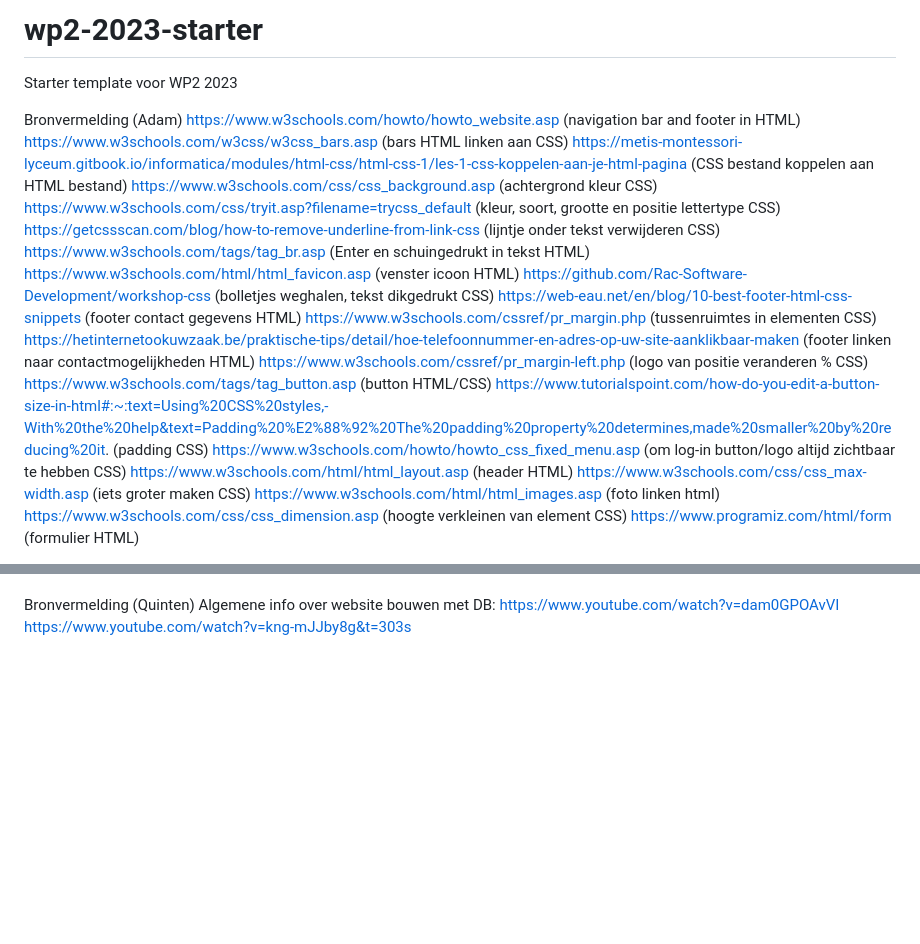
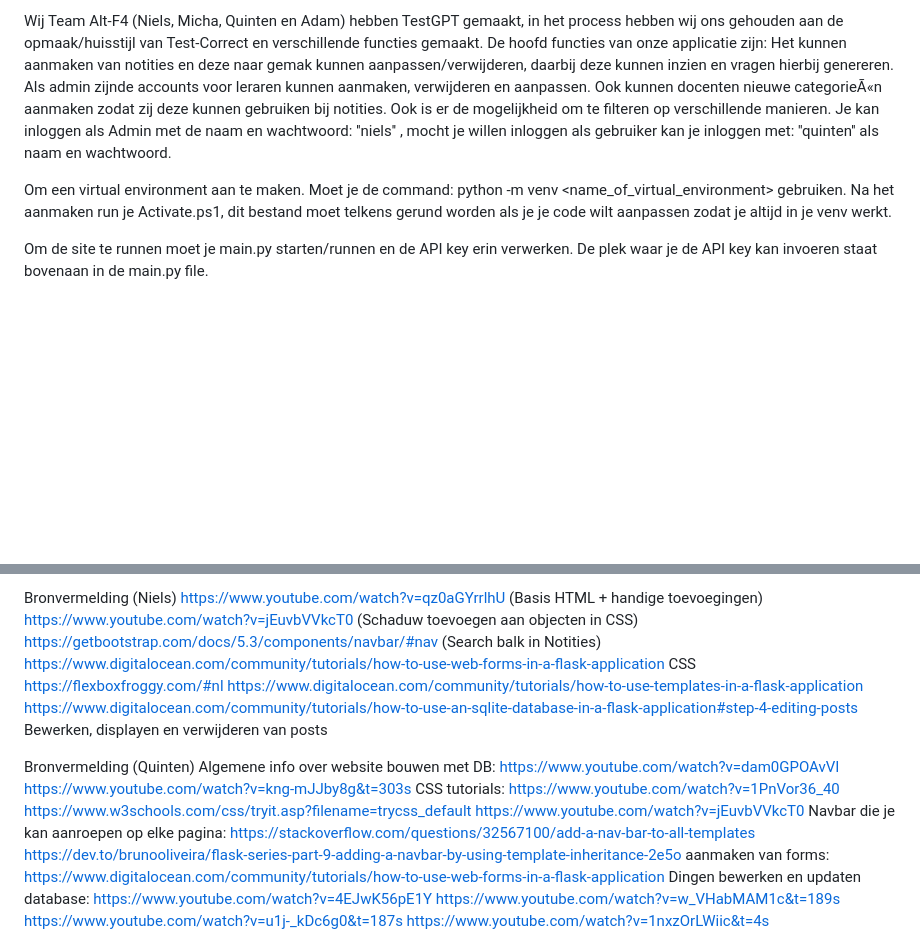
Before and after one commit to Adam-1052189/WP2_security, a Markdown page: README.md, 2 parts joined by grey strips. Drawn GitHub-style; blank space fills up the shorter version.

Commit message:
readme klaargemaakt

```diff
--- a/README.md
+++ b/README.md
@@ -1,27 +1,7 @@
-# wp2-2023-starter
-Starter template voor WP2 2023
+Wij Team Alt-F4 (Niels, Micha, Quinten en Adam) hebben TestGPT gemaakt, in het process hebben wij ons gehouden aan de opmaak/huisstijl van Test-Correct en verschillende functies gemaakt. De hoofd functies van onze applicatie zijn: Het kunnen aanmaken van notities en deze naar gemak kunnen aanpassen/verwijderen, daarbij deze kunnen inzien en vragen hierbij genereren. Als admin zijnde accounts voor leraren kunnen aanmaken, verwijderen en aanpassen. Ook kunnen docenten nieuwe categorieÃ«n aanmaken zodat zij deze kunnen gebruiken bij notities. Ook is er de mogelijkheid om te filteren op verschillende manieren.
+Je kan inloggen als Admin met de naam en wachtwoord: ''niels'' , mocht je willen inloggen als gebruiker kan je inloggen met: ''quinten'' als naam en wachtwoord.
 
-Bronvermelding (Adam)
-https://www.w3schools.com/howto/howto_website.asp (navigation bar and footer in HTML)
-https://www.w3schools.com/w3css/w3css_bars.asp (bars HTML linken aan CSS)
-https://metis-montessori-lyceum.gitbook.io/informatica/modules/html-css/html-css-1/les-1-css-koppelen-aan-je-html-pagina (CSS bestand koppelen aan HTML bestand)
-https://www.w3schools.com/css/css_background.asp (achtergrond kleur CSS)
-https://www.w3schools.com/css/tryit.asp?filename=trycss_default (kleur, soort, grootte en positie lettertype CSS)
-https://getcssscan.com/blog/how-to-remove-underline-from-link-css (lijntje onder tekst verwijderen CSS)
-https://www.w3schools.com/tags/tag_br.asp (Enter en schuingedrukt in tekst HTML)
-https://www.w3schools.com/html/html_favicon.asp (venster icoon HTML)
-https://github.com/Rac-Software-Development/workshop-css (bolletjes weghalen, tekst dikgedrukt CSS)
-https://web-eau.net/en/blog/10-best-footer-html-css-snippets (footer contact gegevens HTML)
-https://www.w3schools.com/cssref/pr_margin.php (tussenruimtes in elementen CSS)
-https://hetinternetookuwzaak.be/praktische-tips/detail/hoe-telefoonnummer-en-adres-op-uw-site-aanklikbaar-maken (footer linken naar contactmogelijkheden HTML)
-https://www.w3schools.com/cssref/pr_margin-left.php (logo van positie veranderen % CSS)
-https://www.w3schools.com/tags/tag_button.asp (button HTML/CSS)
-https://www.tutorialspoint.com/how-do-you-edit-a-button-size-in-html#:~:text=Using%20CSS%20styles,-With%20the%20help&text=Padding%20%E2%88%92%20The%20padding%20property%20determines,made%20smaller%20by%20reducing%20it. (padding CSS)
-https://www.w3schools.com/howto/howto_css_fixed_menu.asp (om log-in button/logo altijd zichtbaar te hebben CSS)
-https://www.w3schools.com/html/html_layout.asp (header HTML)
-https://www.w3schools.com/css/css_max-width.asp (iets groter maken CSS)
-https://www.w3schools.com/html/html_images.asp (foto linken html)
-https://www.w3schools.com/css/css_dimension.asp (hoogte verkleinen van element CSS)
-https://www.programiz.com/html/form (formulier HTML)
+Om een virtual environment aan te maken. Moet je de command: python -m venv <name_of_virtual_environment> gebruiken. Na het aanmaken run je Activate.ps1, dit bestand moet telkens gerund worden als je je code wilt aanpassen zodat je altijd in je venv werkt.
 
+Om de site te runnen moet je main.py starten/runnen en de API key erin verwerken. De plek waar je de API key kan invoeren staat bovenaan in de main.py file.
 
@@ -33,7 +9,15 @@ https://www.digitalocean.com/community/tutorials/how-to-use-web-forms-in-a-flask
 
+Bronvermelding (Niels)
+https://www.youtube.com/watch?v=qz0aGYrrlhU (Basis HTML + handige toevoegingen) https://www.youtube.com/watch?v=jEuvbVVkcT0 (Schaduw toevoegen aan objecten in CSS) https://getbootstrap.com/docs/5.3/components/navbar/#nav (Search balk in Notities) https://www.digitalocean.com/community/tutorials/how-to-use-web-forms-in-a-flask-application
+CSS https://flexboxfroggy.com/#nl
+https://www.digitalocean.com/community/tutorials/how-to-use-templates-in-a-flask-application
+https://www.digitalocean.com/community/tutorials/how-to-use-an-sqlite-database-in-a-flask-application#step-4-editing-posts
+Bewerken, displayen en verwijderen van posts
 
 Bronvermelding (Quinten)
-Algemene info over website bouwen met DB:
-https://www.youtube.com/watch?v=dam0GPOAvVI
-https://www.youtube.com/watch?v=kng-mJJby8g&t=303s
+Algemene info over website bouwen met DB: https://www.youtube.com/watch?v=dam0GPOAvVI https://www.youtube.com/watch?v=kng-mJJby8g&t=303s
+CSS tutorials: https://www.youtube.com/watch?v=1PnVor36_40 https://www.w3schools.com/css/tryit.asp?filename=trycss_default https://www.youtube.com/watch?v=jEuvbVVkcT0
+Navbar die je kan aanroepen op elke pagina: https://stackoverflow.com/questions/32567100/add-a-nav-bar-to-all-templates https://dev.to/brunooliveira/flask-series-part-9-adding-a-navbar-by-using-template-inheritance-2e5o
+aanmaken van forms: https://www.digitalocean.com/community/tutorials/how-to-use-web-forms-in-a-flask-application
+Dingen bewerken en updaten database: https://www.youtube.com/watch?v=4EJwK56pE1Y https://www.youtube.com/watch?v=w_VHabMAM1c&t=189s https://www.youtube.com/watch?v=u1j-_kDc6g0&t=187s https://www.youtube.com/watch?v=1nxzOrLWiic&t=4s
 
```
Also changed, not shown: other parts of README.md (+6 -29 lines).
